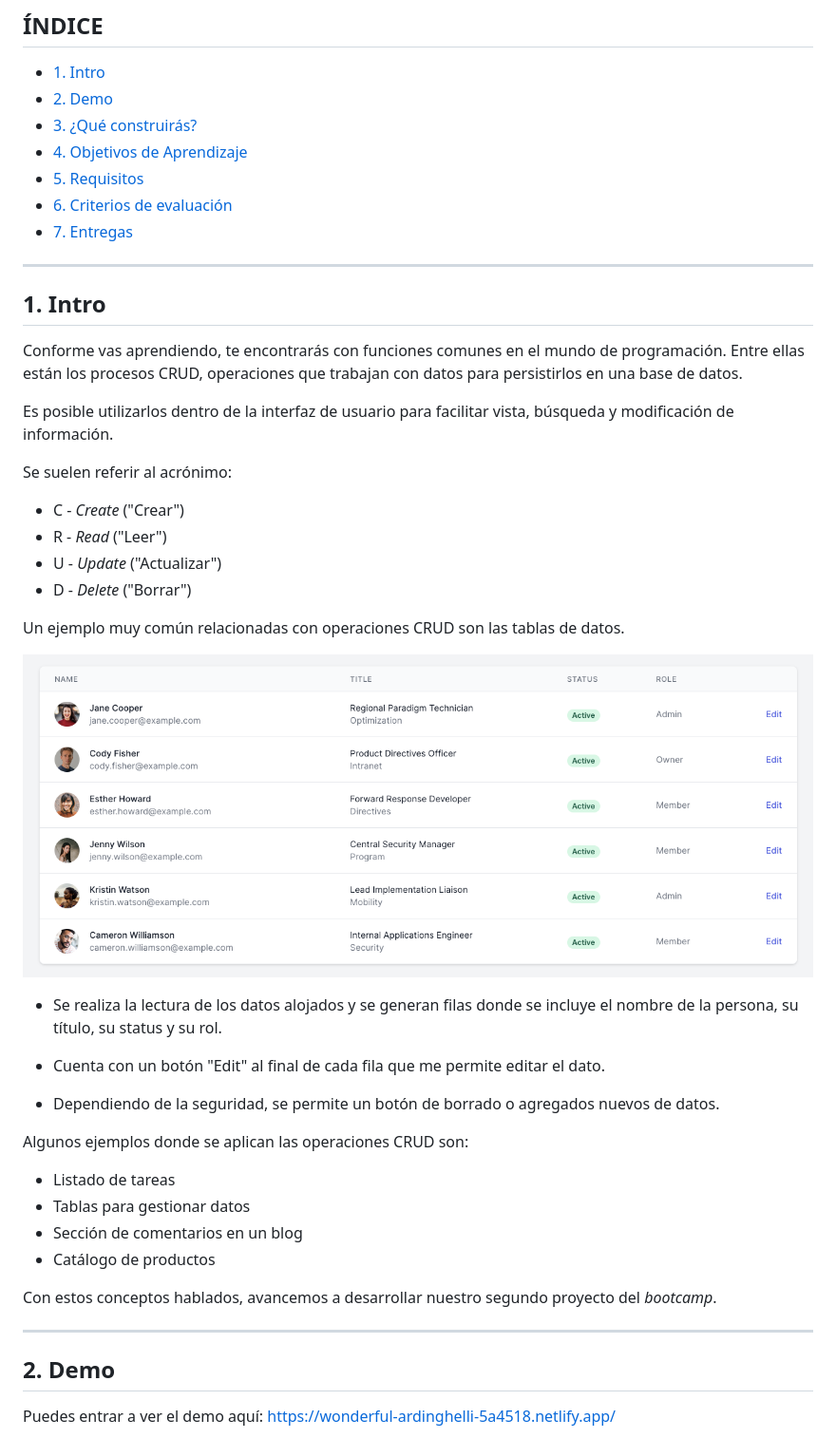
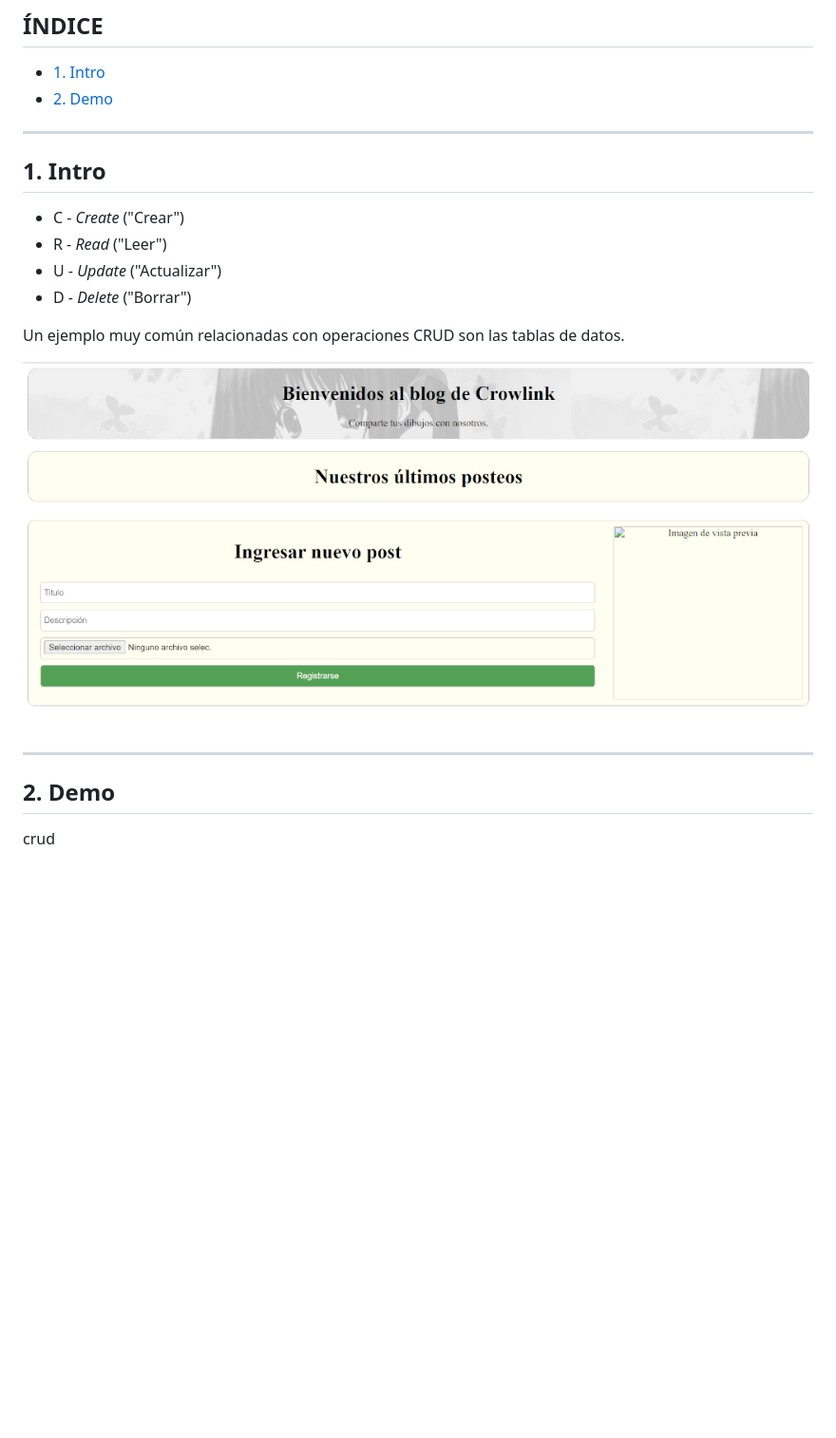
Before and after one commit to TihareC/BOOT-M1-SEM8-PROY2, a Markdown page: README.md, the part around the change printed below. Shown: that part at 95% size. Drawn GitHub-style; pictures changed too: imagenes/01.png (added); blank space fills up the shorter version.

```diff
--- a/README.md
+++ b/README.md
@@ -6,21 +6,12 @@
 
 * [1. Intro](#1-intro)
 * [2. Demo](#2-demo)
-* [3. ¿Qué construirás?](#3-qu%C3%A9-construir%C3%A1s)
-* [4. Objetivos de Aprendizaje](#4-objetivos-de-aprendizaje)
-* [5. Requisitos](#5-requisitos-y-entregables)
-* [6. Criterios de evaluación](#6-criterios-de-evaluaci%C3%B3n)
-* [7. Entregas](#7-entregas)
 
 ****
 
 ## 1. Intro
 
-Conforme vas aprendiendo, te encontrarás con funciones comunes en el mundo de programación. Entre ellas están los procesos CRUD, operaciones que trabajan con datos para persistirlos en una base de datos.
 
-Es posible utilizarlos dentro de la interfaz de usuario para facilitar vista, búsqueda y modificación de información.
-
-Se suelen referir al acrónimo:
 
 - C - _Create_ ("Crear")
 - R - _Read_ ("Leer")
@@ -29,26 +20,11 @@ Se suelen referir al acrónimo:
 
 Un ejemplo muy común relacionadas con operaciones CRUD son las tablas de datos.
 
-![](./imagenes/example1.png)
-
-- Se realiza la lectura de los datos alojados y se generan filas donde se incluye el nombre de la persona, su título, su status y su rol.
-
-- Cuenta con un botón "Edit" al final de cada fila que me permite editar el dato.
-
-- Dependiendo de la seguridad, se permite un botón de borrado o agregados nuevos de datos.
-
-Algunos ejemplos donde se aplican las operaciones CRUD son:
-
-- Listado de tareas
-- Tablas para gestionar datos
-- Sección de comentarios en un blog
-- Catálogo de productos
-
-Con estos conceptos hablados, avancemos a desarrollar nuestro segundo proyecto del _bootcamp_.
+![](./imagenes/01.png)
 
 ****
 
 ## 2. Demo
 
-Puedes entrar a ver el demo aquí: https://wonderful-ardinghelli-5a4518.netlify.app/
+crud
 
```
Also changed, not shown: other parts of README.md (+1 -92 lines), imagenes/02.png (added), imagenes/banner-tihare.png (added), imagenes/editar.png (added), imagenes/eliminar.png (added).
